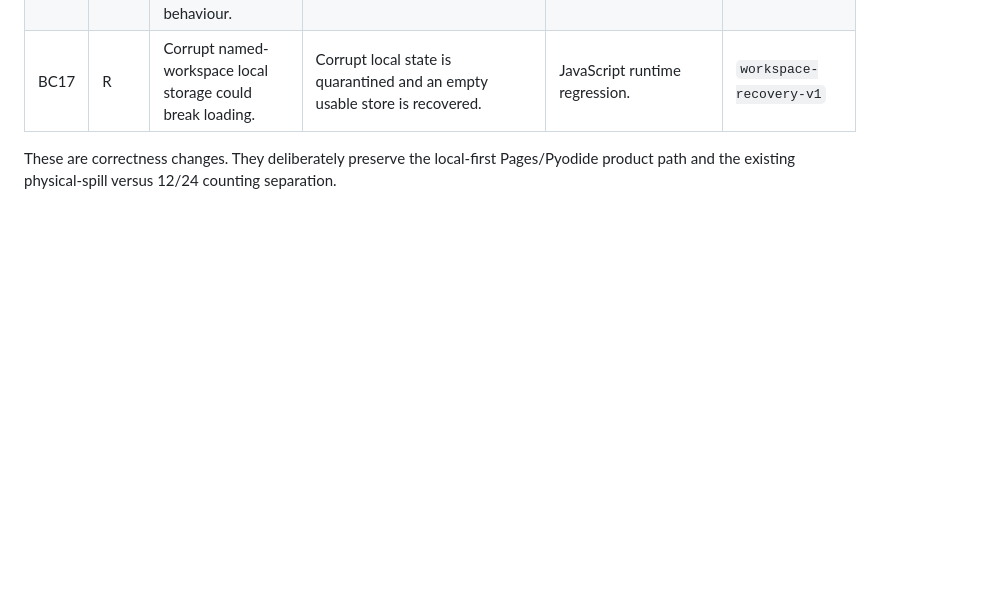
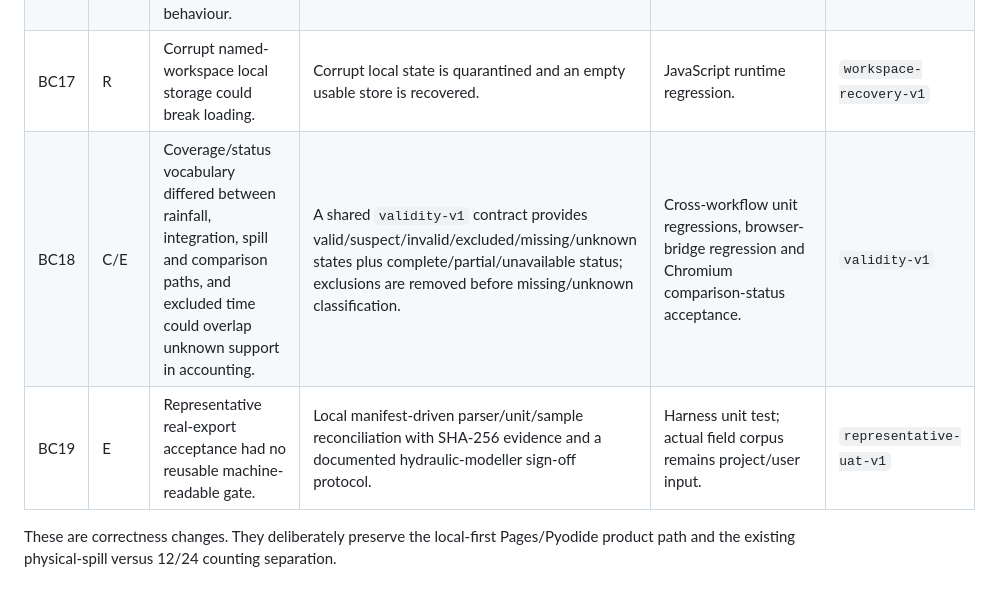
Before and after one commit to anzarsajid91/ICM_Graphing_Tool, a Markdown page: docs/behaviour-changes.md, the part around the change. Rendered like a GitHub page; blank space fills up the shorter version.

Commit message:
Document validity-v1 and representative UAT methodology

```diff
--- a/docs/behaviour-changes.md
+++ b/docs/behaviour-changes.md
@@ -38,5 +38,7 @@ Browser behavior is implemented-unverified pending staged acceptance; see checkp
 | BC15 | C/E | Source reset left exclusions/derived browser state behind. | Clearing the source pool invalidates mappings, exclusions, histories, colours and derived analytical state. | Browser runtime state regression / smoke gate. | `state-invalidation-v1` |
 | BC16 | E | Python workspace service rejected anything except v1; browser had independent v3 behaviour. | v1/v2 migrate deterministically to v3; browser also validates/migrates v1/v2 and rejects future schemas. | Workspace migration regressions. | `workspace-schema-v3` |
 | BC17 | R | Corrupt named-workspace local storage could break loading. | Corrupt local state is quarantined and an empty usable store is recovered. | JavaScript runtime regression. | `workspace-recovery-v1` |
+| BC18 | C/E | Coverage/status vocabulary differed between rainfall, integration, spill and comparison paths, and excluded time could overlap unknown support in accounting. | A shared `validity-v1` contract provides valid/suspect/invalid/excluded/missing/unknown states plus complete/partial/unavailable status; exclusions are removed before missing/unknown classification. | Cross-workflow unit regressions, browser-bridge regression and Chromium comparison-status acceptance. | `validity-v1` |
+| BC19 | E | Representative real-export acceptance had no reusable machine-readable gate. | Local manifest-driven parser/unit/sample reconciliation with SHA-256 evidence and a documented hydraulic-modeller sign-off protocol. | Harness unit test; actual field corpus remains project/user input. | `representative-uat-v1` |
 
 These are correctness changes. They deliberately preserve the local-first Pages/Pyodide product path and the existing physical-spill versus 12/24 counting separation.
```
